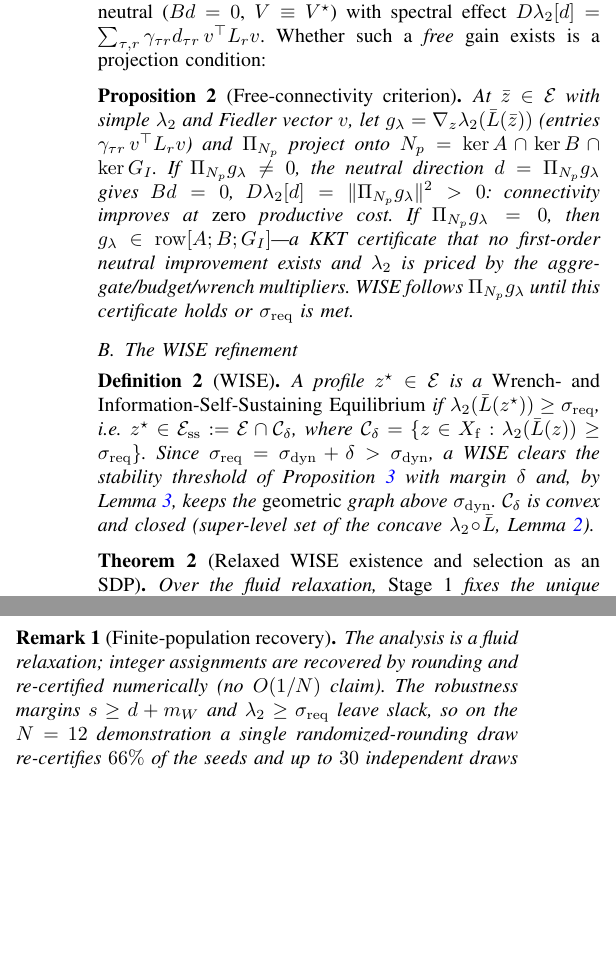
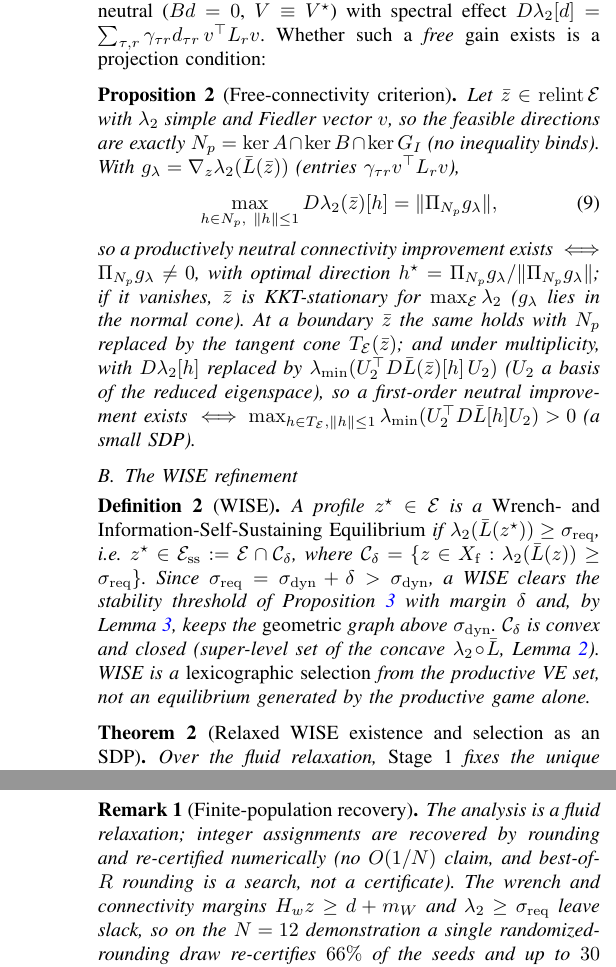
Before and after one commit to jlmayorgaco/paper-P06-WISE-endogenous-wrench-equilibria, a LaTeX paper (paper/main.tex, which reads paper/sections/03_wise_equilibrium.tex): two parts of the columns of page 4 of 7 before the commit and two parts of the columns of pages 4 and 5 of 7 after it, joined at a grey line, cut so that both start at the same text, the shorter picture padded with empty space. Compiled offline with pdfLaTeX.

Commit message:
paper: fix Proposition 2 (tangent cone), + correctness/honesty items from review
The most important fix: Proposition 2 (free-connectivity criterion) was incorrect at
boundary points -- it used the nullspace N_p instead of the feasible tangent cone (the
reviewer's counterexample E={z>=0}, zbar=0 exposes it). Corrected:
- restrict the projection formula max_{h in N_p} Dlambda2[h] = ||Pi_Np g_lambda|| to a
  RELATIVE-INTERIOR point (where feasible directions ARE N_p);
- state the boundary case with the tangent cone T_E(zbar) and the KKT alternative via the
  NORMAL cone;
- add the lambda2-multiplicity case via the spectral superdifferential
  lambda_min(U2^T DLbar[h] U2) > 0 (a small SDP);
- remove the overclaimed sentence "WISE follows Pi_Np g_lambda ..." (no such algorithm).

Other honesty/correctness fixes:
- Prop 1 / intro: "loss of strong monotonicity" -> "local loss on the minimal active face".
- Def WISE: state WISE is a lexicographic selection from the productive VE set, not an
  equilibrium generated by the productive game alone.
- Lemma 3 / conclusion: "Lbar bounds Lgeo" -> "within a bounded perturbation eps_L",
  eps_L measured not a-priori; a-priori mismatch bound listed as open.
- Remark 1: define the undefined s -> H_w z (wrench support); note best-of-R is a search,
  not a certificate.
- Theorem 1: drop the undERived (T-1)(K-1) transportation-value claim.
- Table I: clamp -0.00 -> 0.00.

7 pages (per the figure-size decision), 0 overfull, no undefined refs, no Type-3 fonts.

Co-Authored-By: Claude Opus 4.8 <noreply@anthropic.com>

```diff
--- a/paper/sections/03_wise_equilibrium.tex
+++ b/paper/sections/03_wise_equilibrium.tex
@@ -88,14 +86,22 @@ $D\lamtwo[d]=\sum_{\tau,r}\gamma_{\tau r}d_{\tau r}\,v^{\top}L_r v$. Whether suc
 \emph{free} gain exists is a projection condition:
 
 \begin{proposition}[Free-connectivity criterion]\label{prop:freeconn}
-At $\bar z\in\Emanifold$ with simple $\lamtwo$ and Fiedler vector $v$, let $g_\lambda=
-\nabla_z\lamtwo(\Lap(\bar z))$ (entries $\gamma_{\tau r}\,v^{\top}L_r v$) and $\Pi_{N_p}$
-project onto $N_p=\ker A\cap\ker B\cap\ker G_I$. If $\Pi_{N_p}g_\lambda\neq0$, the neutral
-direction $d=\Pi_{N_p}g_\lambda$ gives $Bd=0$, $D\lamtwo[d]=\|\Pi_{N_p}g_\lambda\|^2>0$:
-connectivity improves at \emph{zero} productive cost. If $\Pi_{N_p}g_\lambda=0$, then
-$g_\lambda\in\operatorname{row}[A;B;G_I]$---a KKT certificate that no first-order neutral
-improvement exists and $\lamtwo$ is priced by the aggregate/budget/wrench multipliers. WISE
-follows $\Pi_{N_p}g_\lambda$ until this certificate holds or $\sigmastar$ is met.
+Let $\bar z\in\operatorname{relint}\Emanifold$ with $\lamtwo$ simple and Fiedler vector $v$,
+so the feasible directions are exactly $N_p=\ker A\cap\ker B\cap\ker G_I$ (no inequality
+binds). With $g_\lambda=\nabla_z\lamtwo(\Lap(\bar z))$ (entries $\gamma_{\tau r}v^{\top}L_r
+v$),
+\begin{equation}
+\max_{h\in N_p,\ \|h\|\le1}D\lamtwo(\bar z)[h]=\|\Pi_{N_p}g_\lambda\|,
+\label{eq:freeconn}
+\end{equation}
+so a productively neutral connectivity improvement exists $\iff\Pi_{N_p}g_\lambda\neq0$, with
+optimal direction $h^\star=\Pi_{N_p}g_\lambda/\|\Pi_{N_p}g_\lambda\|$; if it vanishes,
+$\bar z$ is KKT-stationary for $\max_{\Emanifold}\lamtwo$ ($g_\lambda$ lies in the normal
+cone). At a boundary $\bar z$ the same holds with $N_p$ replaced by the tangent cone
+$T_{\Emanifold}(\bar z)$; and under multiplicity, with $D\lamtwo[h]$ replaced by
+$\lambda_{\min}(U_2^{\top}D\Lap(\bar z)[h]\,U_2)$ ($U_2$ a basis of the reduced eigenspace),
+so a first-order neutral improvement exists $\iff\max_{h\in T_{\Emanifold},\|h\|\le1}
+\lambda_{\min}(U_2^{\top}D\Lap[h]U_2)>0$ (a small SDP).
 \end{proposition}
 
 \subsection{The WISE refinement}
@@ -107,7 +113,9 @@ $\Cdelta=\{z\in X_{\mathrm f}:\lamtwo(\Lap(z))\ge\sigmastar\}$. Since
 $\sigmastar=\sigmadyn+\delta>\sigmadyn$, a WISE clears the stability threshold of
 Proposition~\ref{thm:stability} with margin $\delta$ and, by Lemma~\ref{lem:bridge},
 keeps the \emph{geometric} graph above $\sigmadyn$. $\Cdelta$ is convex and closed
-(super-level set of the concave $\lamtwo\!\circ\!\Lap$, Lemma~\ref{lem:convex}).
+(super-level set of the concave $\lamtwo\!\circ\!\Lap$, Lemma~\ref{lem:convex}). WISE is a
+\emph{lexicographic selection} from the productive VE set, not an equilibrium generated by
+the productive game alone.
 \end{definition}
 
 \begin{theorem}[Relaxed WISE existence and selection as an SDP]\label{thm:existence}
@@ -206,9 +214,9 @@ assignment exists but not a productively optimal one), and \emph{impossible}
 
 \begin{remark}[Finite-population recovery]\label{rem:integer}
 The analysis is a fluid relaxation; integer assignments are recovered by rounding and
-re-certified numerically (no $O(1/N)$ claim). The robustness margins $s\ge d+m_W$ and
-$\lamtwo\ge\sigmastar$ leave slack, so on the $N=12$ demonstration a single
-randomized-rounding draw re-certifies $66\%$ of the seeds and up to $30$ independent draws
-re-certify all $30$ (argmax rounding $67\%$); naive rounding of a zero-margin optimum does
-not.
+re-certified numerically (no $O(1/N)$ claim, and best-of-$R$ rounding is a search, not a
+certificate). The wrench and connectivity margins $H_wz\ge d+m_W$ and $\lamtwo\ge\sigmastar$
+leave slack, so on the $N=12$ demonstration a single randomized-rounding draw re-certifies
+$66\%$ of the seeds and up to $30$ independent draws re-certify all $30$ (argmax rounding
+$67\%$); naive rounding of a zero-margin optimum does not.
 \end{remark}
```
Also changed, not shown: paper/figures/ablation_table.tex (+1 -1 lines), paper/sections/01_introduction.tex (+2 -1 lines), paper/sections/06_conclusion.tex (+5 -3 lines), paper/sections/03_wise_equilibrium.tex (4 more changed lines), 1 other file.
